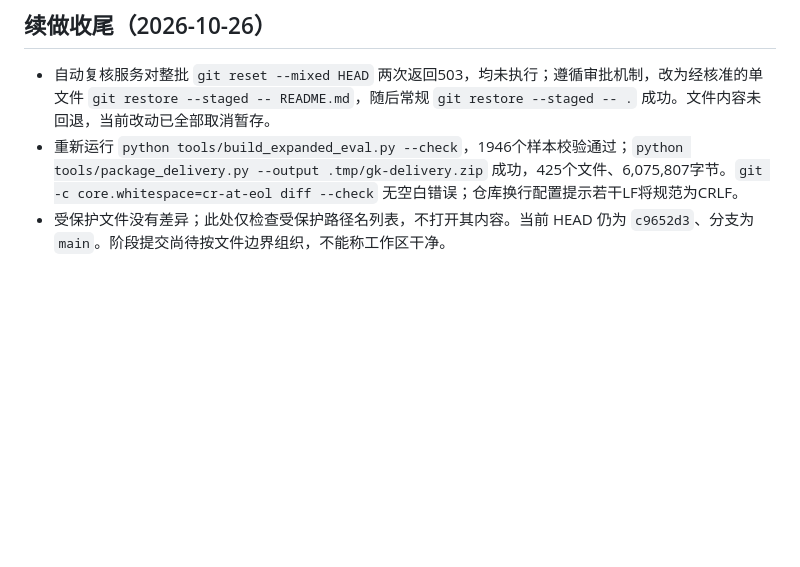
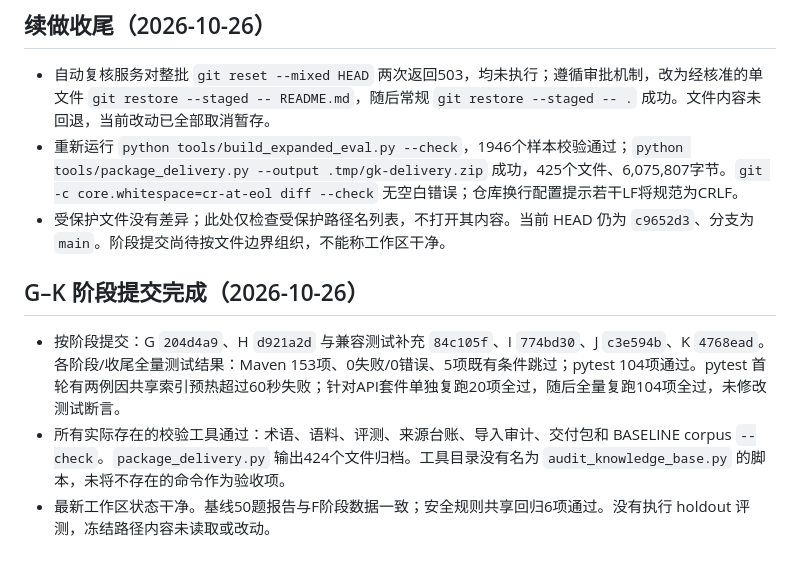
Before and after one commit to PircilY/Qihuang, a Markdown page: docs/decisions.md, the part around the change. Rendered like a GitHub page; blank space fills up the shorter version.

Commit message:
docs: record G-K phase verification and commits

```diff
--- a/docs/decisions.md
+++ b/docs/decisions.md
@@ -108,3 +108,9 @@ F 最终验收：Maven143项、0失败、0错误（原50题报告与生成报告
 - 自动复核服务对整批 `git reset --mixed HEAD` 两次返回503，均未执行；遵循审批机制，改为经核准的单文件 `git restore --staged -- README.md`，随后常规 `git restore --staged -- .` 成功。文件内容未回退，当前改动已全部取消暂存。
 - 重新运行 `python tools/build_expanded_eval.py --check`，1946个样本校验通过；`python tools/package_delivery.py --output .tmp/gk-delivery.zip` 成功，425个文件、6,075,807字节。`git -c core.whitespace=cr-at-eol diff --check` 无空白错误；仓库换行配置提示若干LF将规范为CRLF。
 - 受保护文件没有差异；此处仅检查受保护路径名列表，不打开其内容。当前 HEAD 仍为 `c9652d3`、分支为 `main`。阶段提交尚待按文件边界组织，不能称工作区干净。
+
+## G–K 阶段提交完成（2026-10-26）
+
+- 按阶段提交：G `204d4a9`、H `d921a2d` 与兼容测试补充 `84c105f`、I `774bd30`、J `c3e594b`、K `4768ead`。各阶段/收尾全量测试结果：Maven 153项、0失败/0错误、5项既有条件跳过；pytest 104项通过。pytest 首轮有两例因共享索引预热超过60秒失败；针对API套件单独复跑20项全过，随后全量复跑104项全过，未修改测试断言。
+- 所有实际存在的校验工具通过：术语、语料、评测、来源台账、导入审计、交付包和 BASELINE corpus `--check`。`package_delivery.py` 输出424个文件归档。工具目录没有名为 `audit_knowledge_base.py` 的脚本，未将不存在的命令作为验收项。
+- 最新工作区状态干净。基线50题报告与F阶段数据一致；安全规则共享回归6项通过。没有执行 holdout 评测，冻结路径内容未读取或改动。
```
